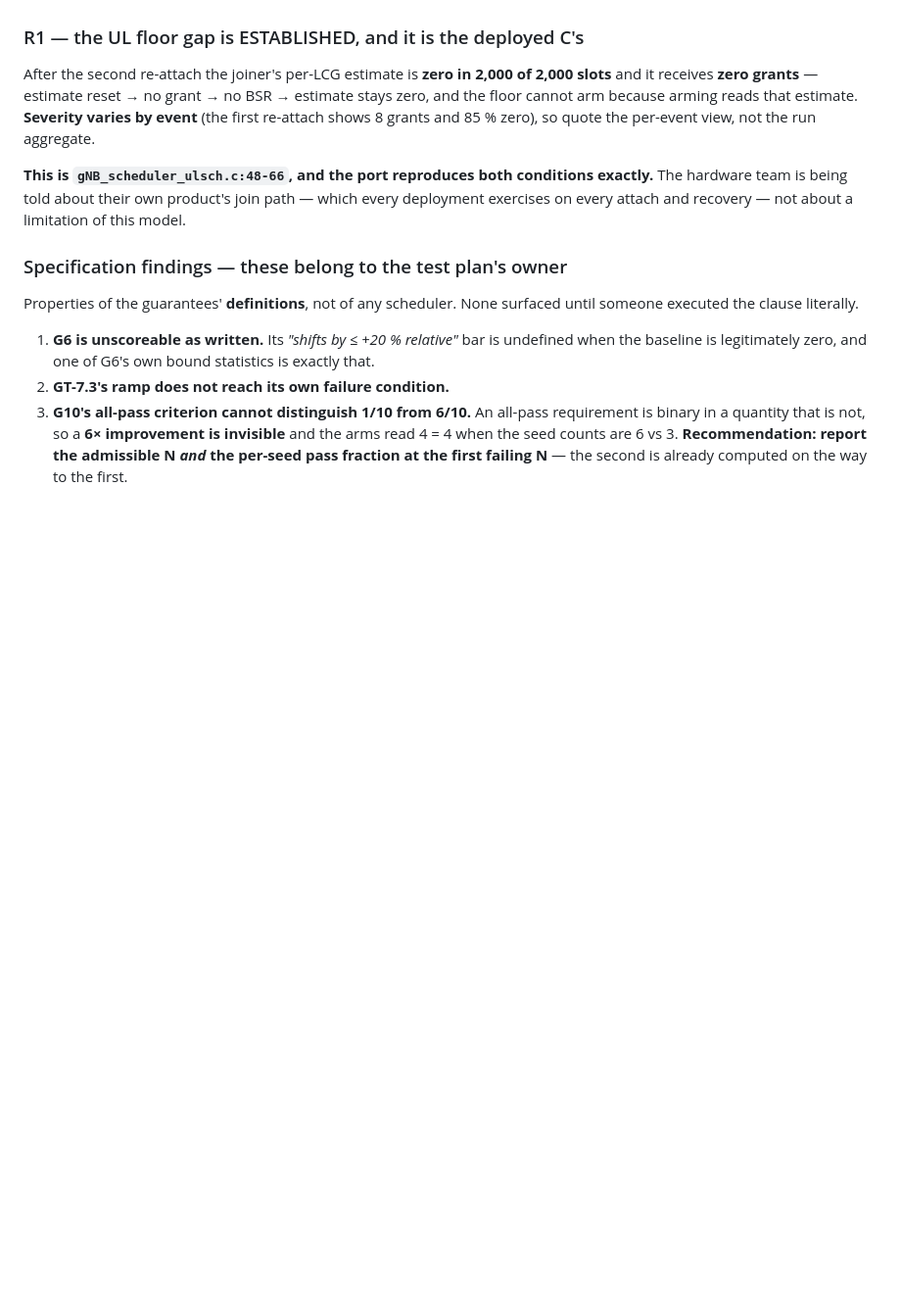
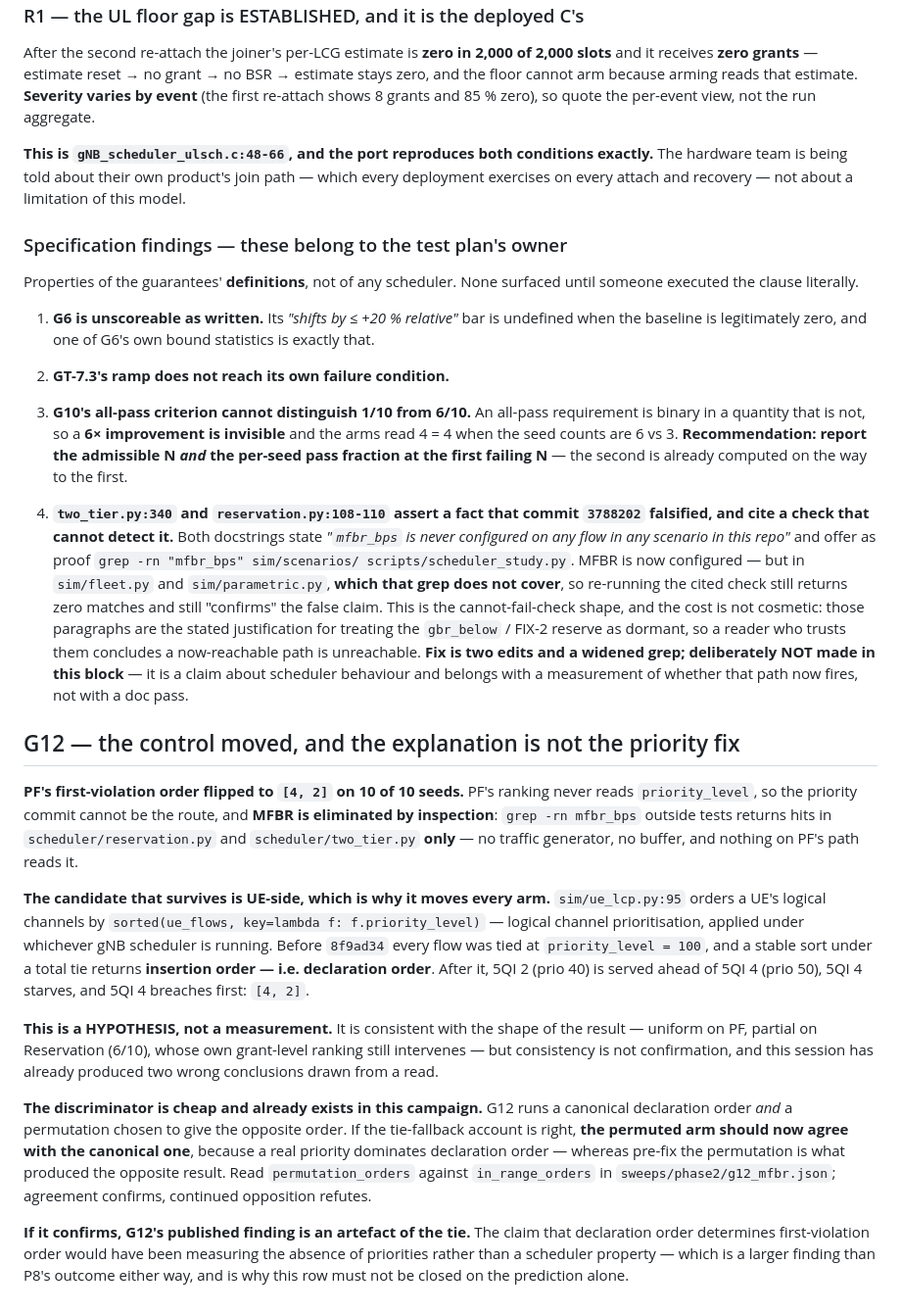
Before and after one commit to rahulnetsc/5g-qos-stack-personal, a Markdown page: docs/phase2-results.md, the part around the change. Shown at 98% size. GitHub-like rendering; blank space fills up the shorter version.

Commit message:
G12's control movement explained by LCP's tie-fallback, as a hypothesis with its discriminator
PF's first-violation order flipped to [4,2] on 10/10 seeds. PF never reads
priority_level, so the priority commit is not the route; MFBR is eliminated
by inspection (grep outside tests hits only reservation.py and two_tier.py --
no traffic generator, buffer, or PF path reads it).

What survives is UE-side and therefore arm-independent: sim/ue_lcp.py:95
sorts a UE's logical channels by priority_level. Under the pre-fix total tie
at 100, a stable sort returns insertion -- i.e. declaration -- order. That
would make G12's published "declaration order decides" finding an artefact of
the absent priorities rather than a scheduler property.

Recorded as a hypothesis, not a result. The discriminator already exists in
this campaign: the permuted arm should now AGREE with canonical if the
tie-fallback account holds. Not closing G12's row on the prediction alone.

Also records a cannot-fail check found on the way: two_tier.py:340 and
reservation.py:108-110 assert mfbr_bps is never configured and cite a grep
scoped to sim/scenarios/ and scheduler_study.py -- which does not cover
sim/fleet.py or sim/parametric.py where 3788202 now sets it. The claim is
false and the cited verification still "confirms" it. Not fixed here: it is a
claim about scheduler behaviour and needs a measurement, not a doc edit.

Co-Authored-By: Claude Opus 5 (1M context) <noreply@anthropic.com>

```diff
--- a/docs/phase2-results.md
+++ b/docs/phase2-results.md
@@ -136,3 +136,55 @@ surfaced until someone executed the clause literally.
    are 6 vs 3. **Recommendation: report the admissible N *and* the per-seed
    pass fraction at the first failing N** — the second is already computed on
    the way to the first.
+
+4. **`two_tier.py:340` and `reservation.py:108-110` assert a fact that
+   commit `3788202` falsified, and cite a check that cannot detect it.**
+   Both docstrings state *"`mfbr_bps` is never configured on any flow in any
+   scenario in this repo"* and offer as proof
+   `grep -rn "mfbr_bps" sim/scenarios/ scripts/scheduler_study.py`. MFBR is
+   now configured — but in `sim/fleet.py` and `sim/parametric.py`, **which
+   that grep does not cover**, so re-running the cited check still returns
+   zero matches and still "confirms" the false claim. This is the
+   cannot-fail-check shape, and the cost is not cosmetic: those paragraphs
+   are the stated justification for treating the `gbr_below` / FIX-2 reserve
+   as dormant, so a reader who trusts them concludes a now-reachable path is
+   unreachable. **Fix is two edits and a widened grep; deliberately NOT made
+   in this block** — it is a claim about scheduler behaviour and belongs with
+   a measurement of whether that path now fires, not with a doc pass.
+
+## G12 — the control moved, and the explanation is not the priority fix
+
+**PF's first-violation order flipped to `[4, 2]` on 10 of 10 seeds.** PF's
+ranking never reads `priority_level`, so the priority commit cannot be the
+route, and **MFBR is eliminated by inspection**: `grep -rn mfbr_bps` outside
+tests returns hits in `scheduler/reservation.py` and `scheduler/two_tier.py`
+**only** — no traffic generator, no buffer, and nothing on PF's path reads it.
+
+**The candidate that survives is UE-side, which is why it moves every arm.**
+`sim/ue_lcp.py:95` orders a UE's logical channels by
+`sorted(ue_flows, key=lambda f: f.priority_level)` — logical channel
+prioritisation, applied under whichever gNB scheduler is running. Before
+`8f9ad34` every flow was tied at `priority_level = 100`, and a stable sort
+under a total tie returns **insertion order — i.e. declaration order**. After
+it, 5QI 2 (prio 40) is served ahead of 5QI 4 (prio 50), 5QI 4 starves, and
+5QI 4 breaches first: `[4, 2]`.
+
+**This is a HYPOTHESIS, not a measurement.** It is consistent with the shape
+of the result — uniform on PF, partial on Reservation (6/10), whose own
+grant-level ranking still intervenes — but consistency is not confirmation,
+and this session has already produced two wrong conclusions drawn from a read.
+
+**The discriminator is cheap and already exists in this campaign.** G12 runs
+a canonical declaration order *and* a permutation chosen to give the opposite
+order. If the tie-fallback account is right, **the permuted arm should now
+agree with the canonical one**, because a real priority dominates declaration
+order — whereas pre-fix the permutation is what produced the opposite result.
+Read `permutation_orders` against `in_range_orders` in
+`sweeps/phase2/g12_mfbr.json`; agreement confirms, continued opposition
+refutes.
+
+**If it confirms, G12's published finding is an artefact of the tie.** The
+claim that declaration order determines first-violation order would have been
+measuring the absence of priorities rather than a scheduler property — which
+is a larger finding than P8's outcome either way, and is why this row must
+not be closed on the prediction alone.
```
